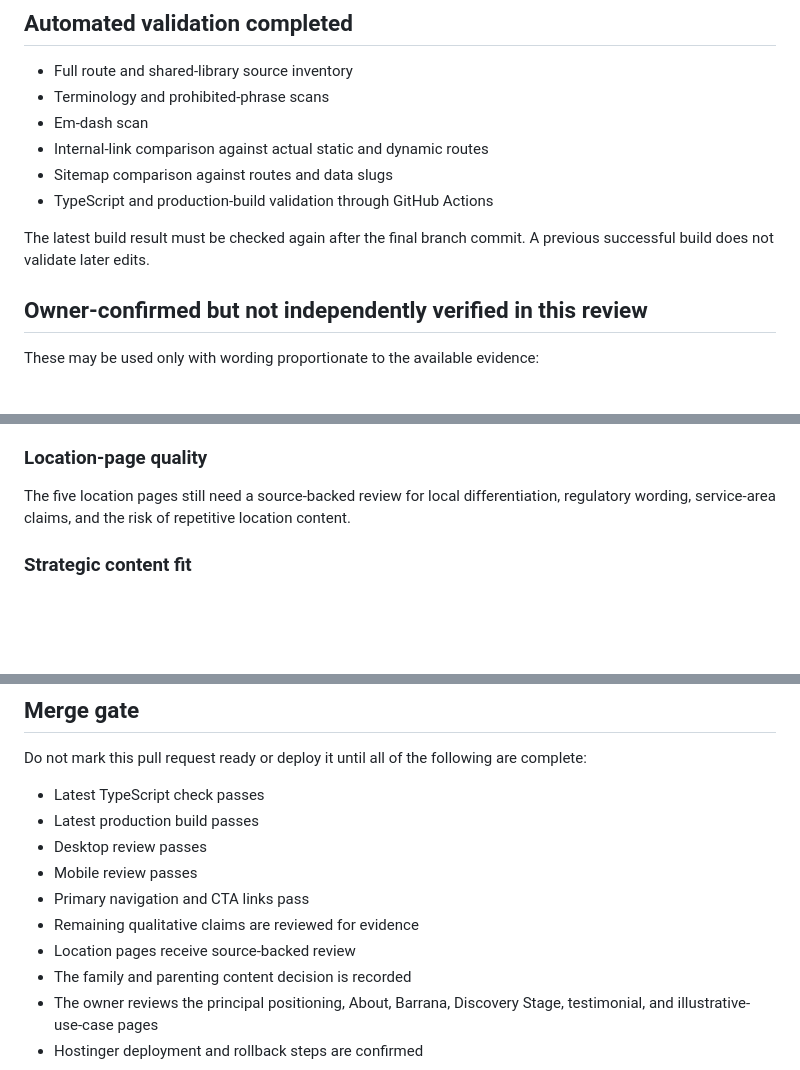
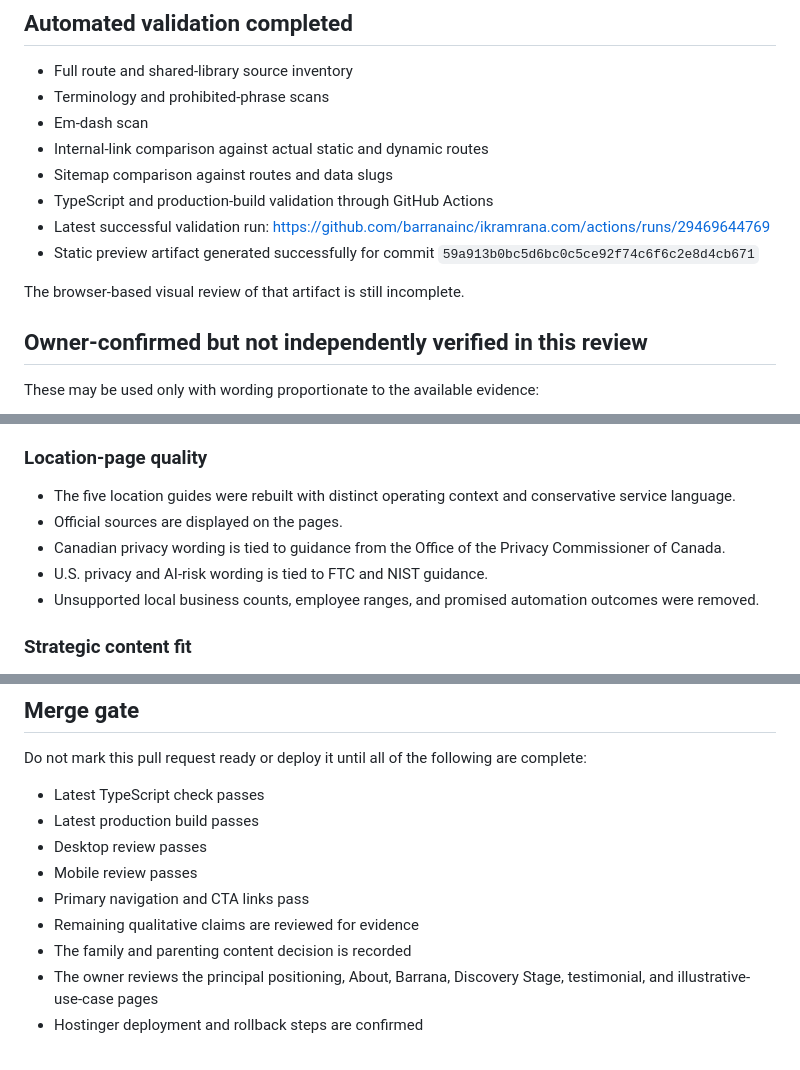
Before and after one commit to barranainc/ikramrana.com, a Markdown page: FULL_SITE_REVIEW.md, 3 parts joined by grey strips. Drawn GitHub-style; blank space fills up the shorter version.

Commit message:
Update full-site review with location research and validation

```diff
--- a/FULL_SITE_REVIEW.md
+++ b/FULL_SITE_REVIEW.md
@@ -74,8 +74,10 @@ A passing build does not mean this objective is complete.
 - Internal-link comparison against actual static and dynamic routes
 - Sitemap comparison against routes and data slugs
 - TypeScript and production-build validation through GitHub Actions
+- Latest successful validation run: https://github.com/barranainc/ikramrana.com/actions/runs/29469644769
+- Static preview artifact generated successfully for commit `59a913b0bc5d6bc0c5ce92f74c6f6c2e8d4cb671`
 
-The latest build result must be checked again after the final branch commit. A previous successful build does not validate later edits.
+The browser-based visual review of that artifact is still incomplete.
 
 ## Owner-confirmed but not independently verified in this review
 
@@ -109,7 +111,11 @@ Older conceptual articles still need a source-by-source review for statements pr
 
 ### Location-page quality
 
-The five location pages still need a source-backed review for local differentiation, regulatory wording, service-area claims, and the risk of repetitive location content.
+- The five location guides were rebuilt with distinct operating context and conservative service language.
+- Official sources are displayed on the pages.
+- Canadian privacy wording is tied to guidance from the Office of the Privacy Commissioner of Canada.
+- U.S. privacy and AI-risk wording is tied to FTC and NIST guidance.
+- Unsupported local business counts, employee ranges, and promised automation outcomes were removed.
 
 ### Strategic content fit
 
@@ -141,7 +147,6 @@ Do not mark this pull request ready or deploy it until all of the following are
 - Mobile review passes
 - Primary navigation and CTA links pass
 - Remaining qualitative claims are reviewed for evidence
-- Location pages receive source-backed review
 - The family and parenting content decision is recorded
 - The owner reviews the principal positioning, About, Barrana, Discovery Stage, testimonial, and illustrative-use-case pages
 - Hostinger deployment and rollback steps are confirmed
```
